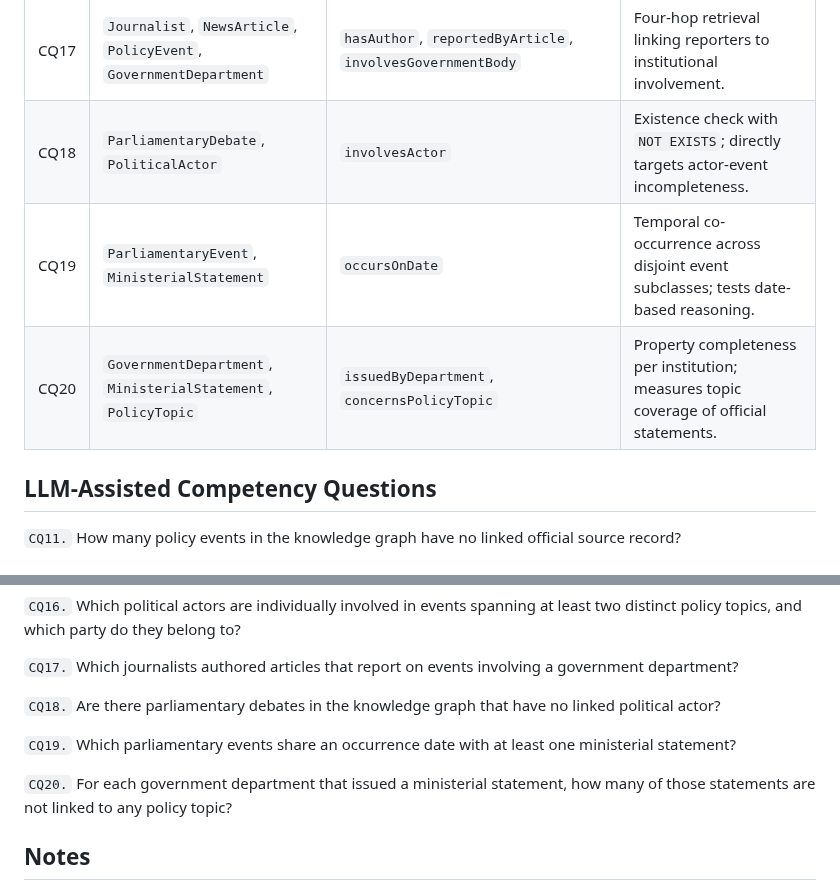
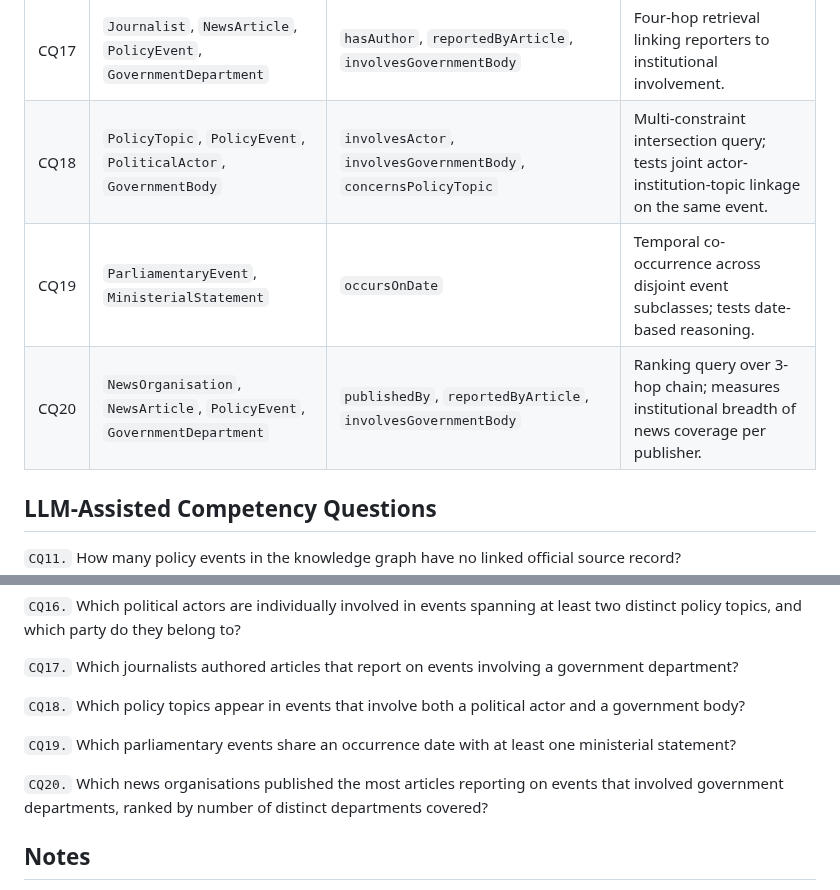
Before and after one commit to ADI-0519/5CCSAKNE-CW2, a Markdown page: docs/competency_questions.md, 2 parts joined by grey strips. Rendered like a GitHub page.

Commit message:
update CQ18 and CQ20 to answerable questions

```diff
--- a/docs/competency_questions.md
+++ b/docs/competency_questions.md
@@ -55,9 +55,9 @@ This table records the minimum ontology support each manual CQ requires. It shou
 | CQ15 | `Location`, `PolicyEvent` | `occursInLocation`, `occursOnDate` | Location aggregation; exercises the geographic dimension of the event model. |
 | CQ16 | `PoliticalActor`, `PoliticalParty`, `PolicyEvent`, `PolicyTopic` | `memberOfParty`, `involvesActor`, `concernsPolicyTopic`, `occursOnDate` | Per-actor multi-topic aggregation; distinct from CQ08 which aggregates at party level. |
 | CQ17 | `Journalist`, `NewsArticle`, `PolicyEvent`, `GovernmentDepartment` | `hasAuthor`, `reportedByArticle`, `involvesGovernmentBody` | Four-hop retrieval linking reporters to institutional involvement. |
-| CQ18 | `ParliamentaryDebate`, `PoliticalActor` | `involvesActor` | Existence check with `NOT EXISTS`; directly targets actor-event incompleteness. |
+| CQ18 | `PolicyTopic`, `PolicyEvent`, `PoliticalActor`, `GovernmentBody` | `involvesActor`, `involvesGovernmentBody`, `concernsPolicyTopic` | Multi-constraint intersection query; tests joint actor-institution-topic linkage on the same event. |
 | CQ19 | `ParliamentaryEvent`, `MinisterialStatement` | `occursOnDate` | Temporal co-occurrence across disjoint event subclasses; tests date-based reasoning. |
-| CQ20 | `GovernmentDepartment`, `MinisterialStatement`, `PolicyTopic` | `issuedByDepartment`, `concernsPolicyTopic` | Property completeness per institution; measures topic coverage of official statements. |
+| CQ20 | `NewsOrganisation`, `NewsArticle`, `PolicyEvent`, `GovernmentDepartment` | `publishedBy`, `reportedByArticle`, `involvesGovernmentBody` | Ranking query over 3-hop chain; measures institutional breadth of news coverage per publisher. |
 
 ## LLM-Assisted Competency Questions
 
@@ -75,11 +75,11 @@ This table records the minimum ontology support each manual CQ requires. It shou
 
 `CQ17.` Which journalists authored articles that report on events involving a government department?
 
-`CQ18.` Are there parliamentary debates in the knowledge graph that have no linked political actor?
+`CQ18.` Which policy topics appear in events that involve both a political actor and a government body?
 
 `CQ19.` Which parliamentary events share an occurrence date with at least one ministerial statement?
 
-`CQ20.` For each government department that issued a ministerial statement, how many of those statements are not linked to any policy topic?
+`CQ20.` Which news organisations published the most articles reporting on events that involved government departments, ranked by number of distinct departments covered?
 
 ## Notes
 
```
